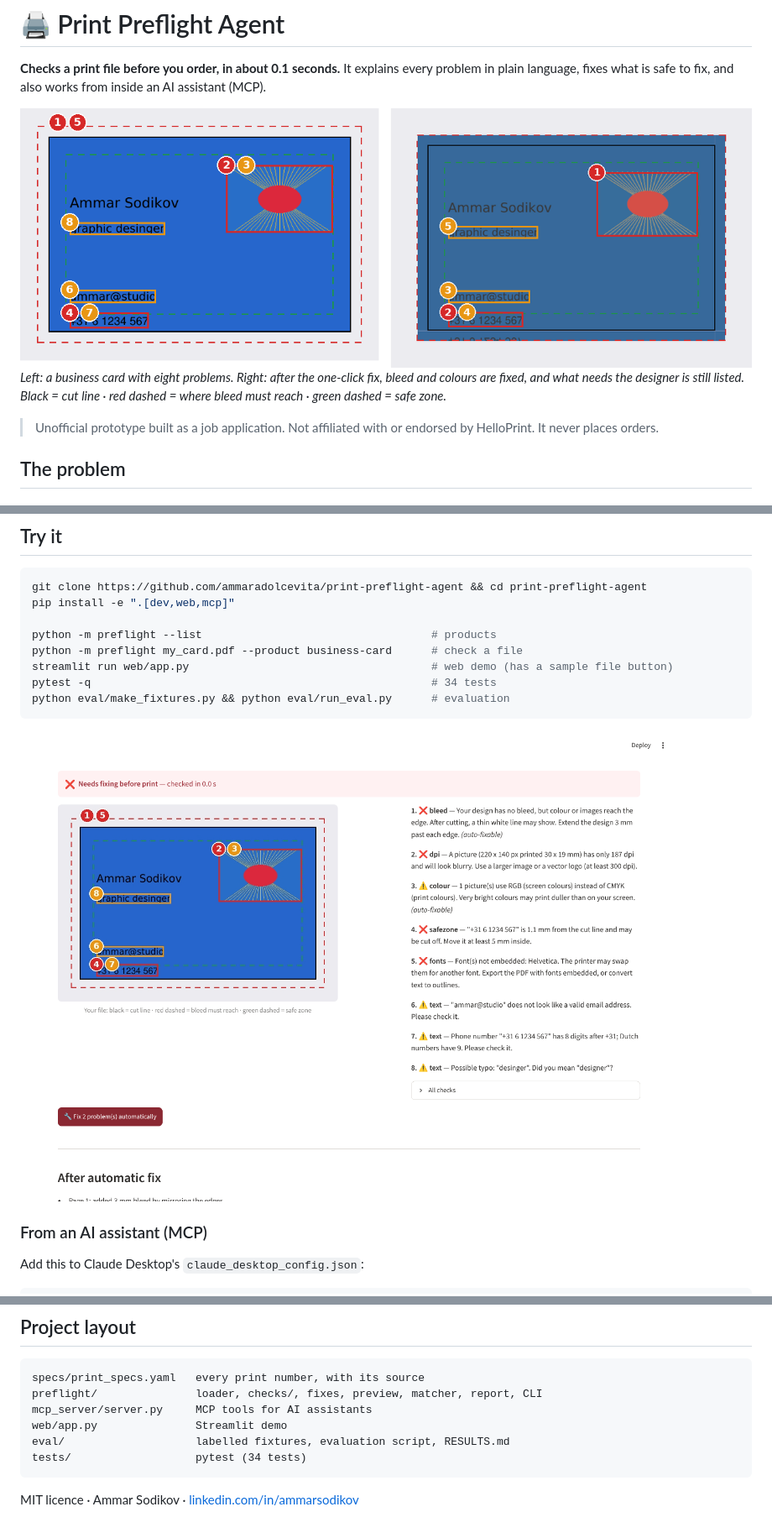
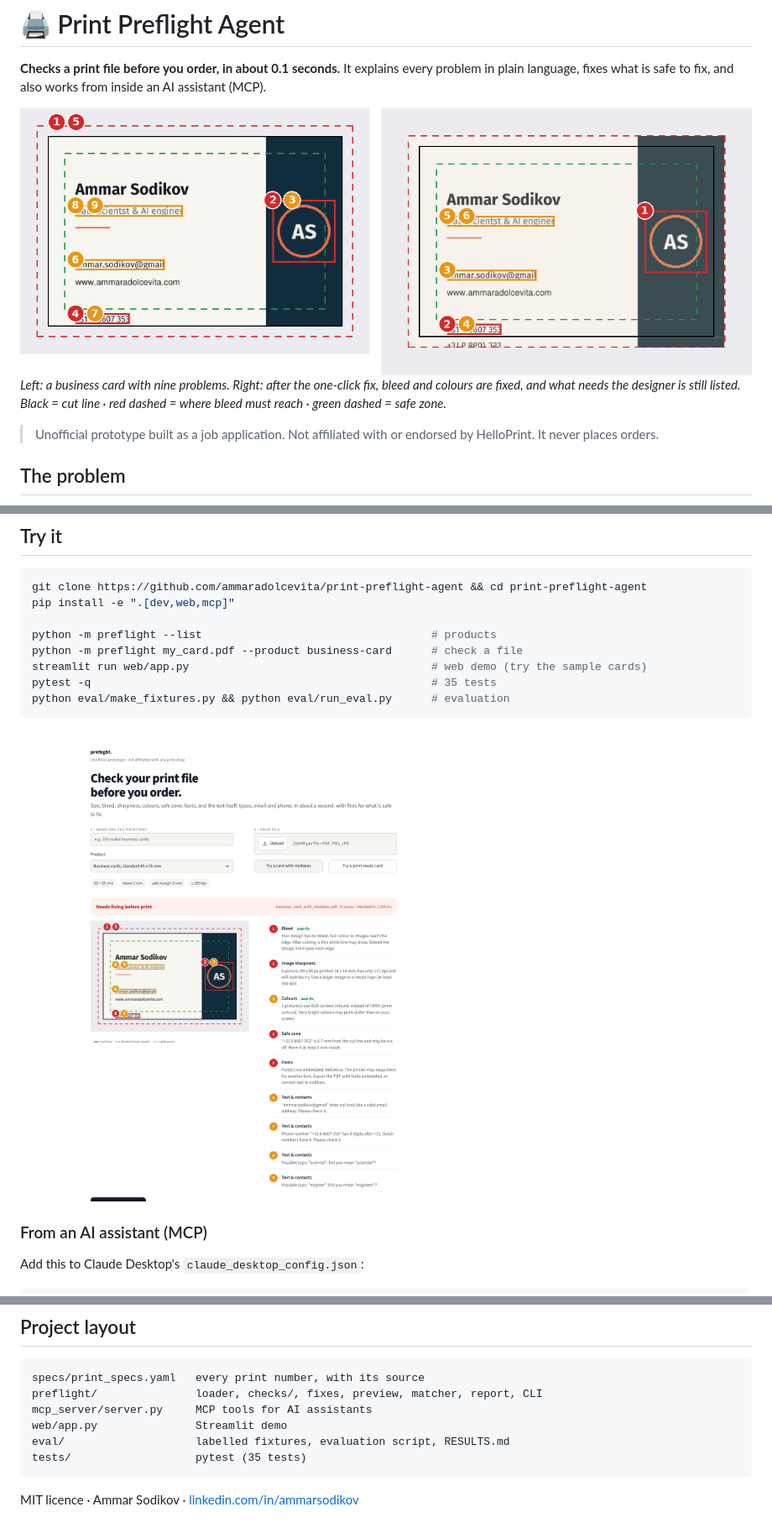
Before and after one commit to ammaradolcevita/print-preflight-agent, a Markdown page: README.md, 3 parts joined by grey strips. Shown at 84% size. Rendered like a GitHub page; pictures changed too: docs/before_after.png, docs/web_demo.png.

````diff
--- a/README.md
+++ b/README.md
@@ -3,7 +3,7 @@
 **Checks a print file before you order, in about 0.1 seconds.** It explains every problem in plain language, fixes what is safe to fix, and also works from inside an AI assistant (MCP).
 
 ![Before and after automatic fix](docs/before_after.png)
-*Left: a business card with eight problems. Right: after the one-click fix, bleed and colours are fixed, and what needs the designer is still listed. Black = cut line · red dashed = where bleed must reach · green dashed = safe zone.*
+*Left: a business card with nine problems. Right: after the one-click fix, bleed and colours are fixed, and what needs the designer is still listed. Black = cut line · red dashed = where bleed must reach · green dashed = safe zone.*
 
 > Unofficial prototype built as a job application. Not affiliated with or endorsed by HelloPrint. It never places orders.
 
@@ -54,8 +54,8 @@ pip install -e ".[dev,web,mcp]"
 
 python -m preflight --list                                   # products
 python -m preflight my_card.pdf --product business-card      # check a file
-streamlit run web/app.py                                     # web demo (has a sample file button)
-pytest -q                                                    # 34 tests
+streamlit run web/app.py                                     # web demo (try the sample cards)
+pytest -q                                                    # 35 tests
 python eval/make_fixtures.py && python eval/run_eval.py      # evaluation
 ```
 
@@ -123,7 +123,7 @@ preflight/               loader, checks/, fixes, preview, matcher, report, CLI
 mcp_server/server.py     MCP tools for AI assistants
 web/app.py               Streamlit demo
 eval/                    labelled fixtures, evaluation script, RESULTS.md
-tests/                   pytest (34 tests)
+tests/                   pytest (35 tests)
 ```
 
 MIT licence · Ammar Sodikov · [linkedin.com/in/ammarsodikov](https://www.linkedin.com/in/ammarsodikov/)
````
Also changed, not shown: 12 other files.
